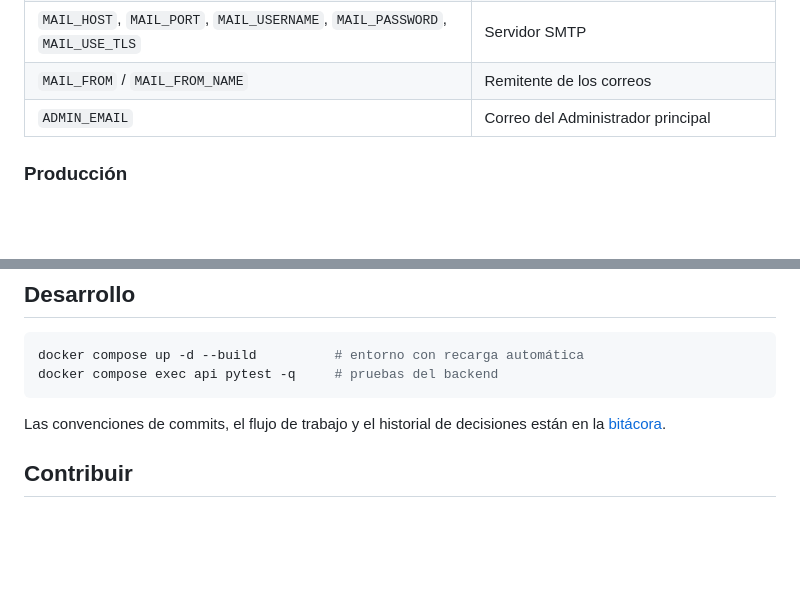
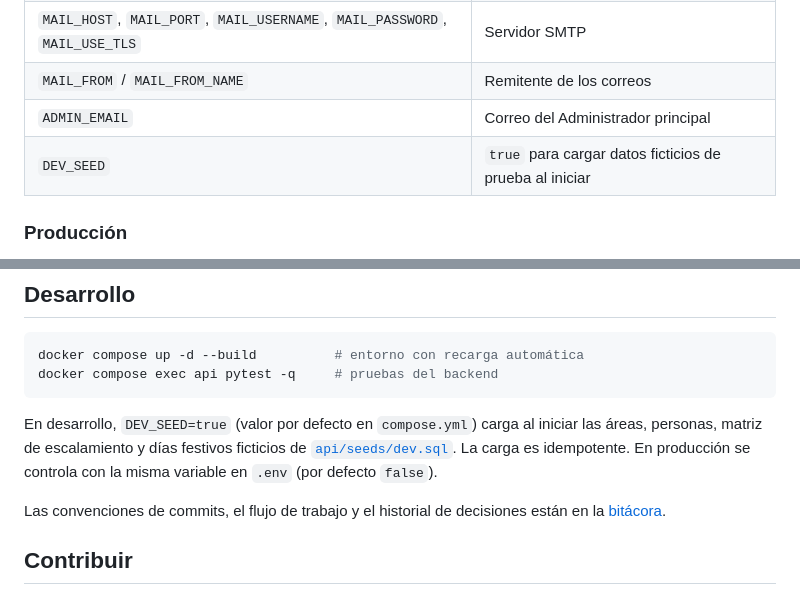
Before and after one commit to DatzinDev/OpenDesk, a Markdown page: README.md, 2 parts joined by grey strips. GitHub-like rendering; blank space fills up the shorter version.

Commit message:
docs(seed): se documenta la variable DEV_SEED y los datos de prueba

````diff
--- a/README.md
+++ b/README.md
@@ -92,6 +92,7 @@ La cuenta definida en `ADMIN_EMAIL` es el Administrador principal y puede dar de
 | `MAIL_HOST`, `MAIL_PORT`, `MAIL_USERNAME`, `MAIL_PASSWORD`, `MAIL_USE_TLS` | Servidor SMTP |
 | `MAIL_FROM` / `MAIL_FROM_NAME` | Remitente de los correos |
 | `ADMIN_EMAIL` | Correo del Administrador principal |
+| `DEV_SEED` | `true` para cargar datos ficticios de prueba al iniciar |
 
 ### Producción
 
@@ -124,6 +125,10 @@ docker compose up -d --build          # entorno con recarga automática
 docker compose exec api pytest -q     # pruebas del backend
 ```
 
+En desarrollo, `DEV_SEED=true` (valor por defecto en `compose.yml`) carga al iniciar las áreas, personas,
+matriz de escalamiento y días festivos ficticios de [`api/seeds/dev.sql`](api/seeds/dev.sql). La carga es
+idempotente. En producción se controla con la misma variable en `.env` (por defecto `false`).
+
 Las convenciones de commits, el flujo de trabajo y el historial de decisiones están en la
 [bitácora](docs/bitacora.md).
 
````
Also changed, not shown: docs/arquitectura.md (+2 -0 lines), docs/bitacora.md (+1 -0 lines).
